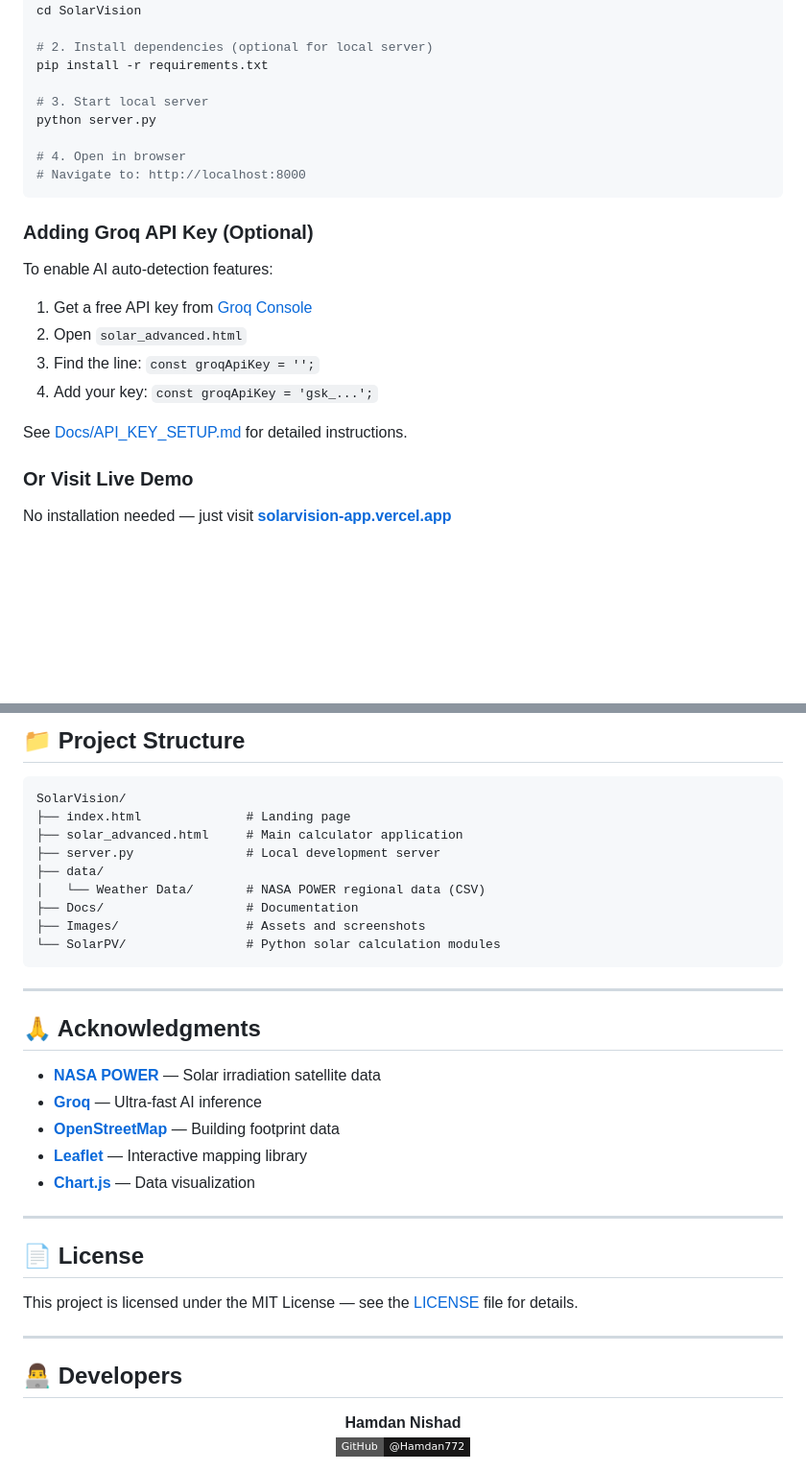
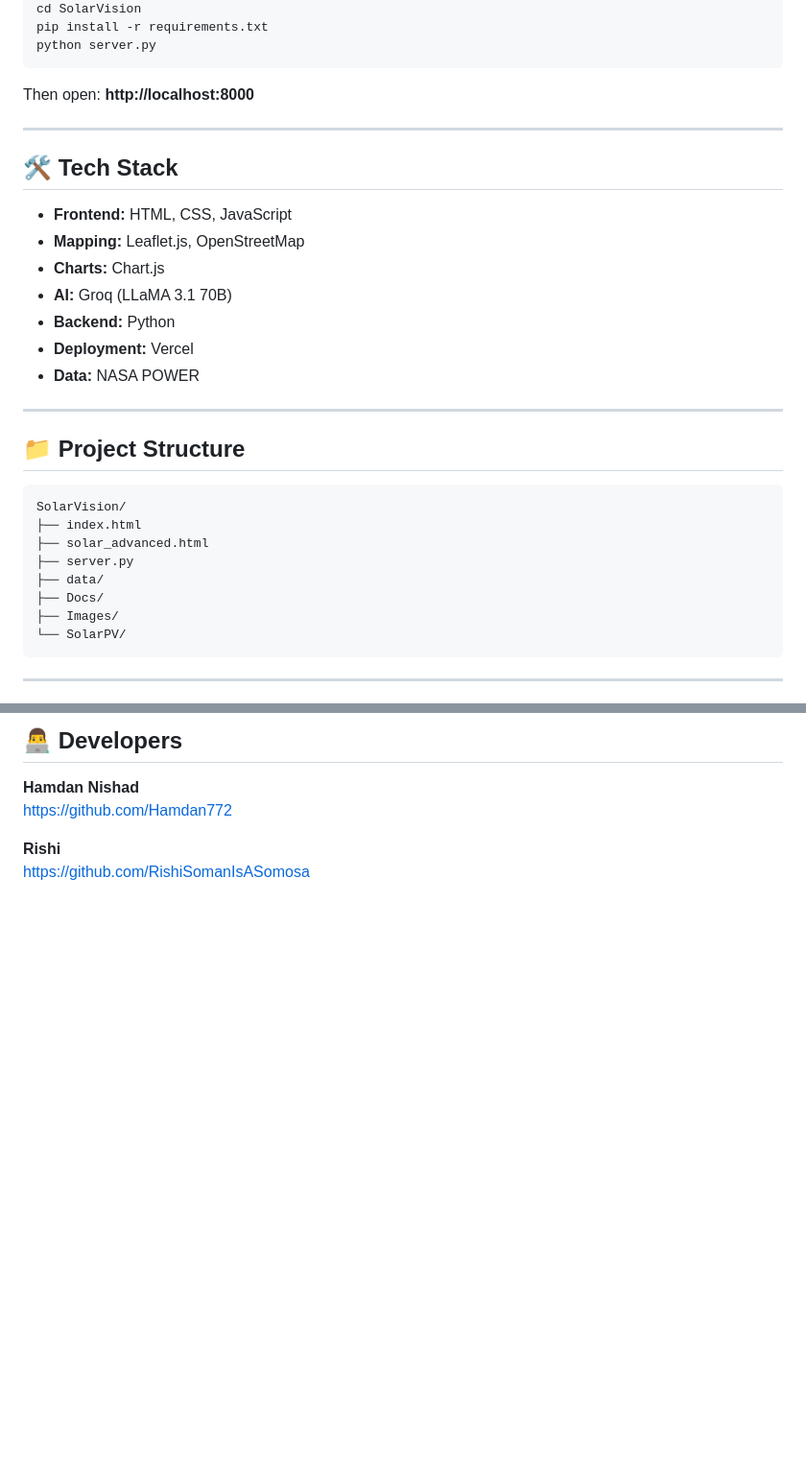
Before and after one commit to Hamdan772/SolarVision, a Markdown page: README.md, 2 parts joined by grey strips. Shown at 96% size. Drawn GitHub-style; badges without logos; blank space fills up the shorter version.

````diff
--- a/README.md
+++ b/README.md
@@ -80,27 +130,39 @@ Calculate your solar potential with precision using real satellite measurements,
 git clone https://github.com/Hamdan772/SolarVision.git
 cd SolarVision
+pip install -r requirements.txt
+python server.py
+</pre>
 
-# 2. Install dependencies (optional for local server)
-pip install -r requirements.txt
+<p>Then open: <strong>http://localhost:8000</strong></p>
 
-# 3. Start local server
-python server.py
+<hr>
 
-# 4. Open in browser
-# Navigate to: http://localhost:8000
-```
+<h2>🛠️ Tech Stack</h2>
 
-### Adding Groq API Key (Optional)
+<ul>
+  <li><strong>Frontend:</strong> HTML, CSS, JavaScript</li>
+  <li><strong>Mapping:</strong> Leaflet.js, OpenStreetMap</li>
+  <li><strong>Charts:</strong> Chart.js</li>
+  <li><strong>AI:</strong> Groq (LLaMA 3.1 70B)</li>
+  <li><strong>Backend:</strong> Python</li>
+  <li><strong>Deployment:</strong> Vercel</li>
+  <li><strong>Data:</strong> NASA POWER</li>
+</ul>
 
-To enable AI auto-detection features:
+<hr>
 
-1. Get a free API key from [Groq Console](https://console.groq.com/)
-2. Open `solar_advanced.html`
-3. Find the line: `const groqApiKey = '';`
-4. Add your key: `const groqApiKey = 'gsk_...';`
+<h2>📁 Project Structure</h2>
 
-See [Docs/API_KEY_SETUP.md](Docs/API_KEY_SETUP.md) for detailed instructions.
+<pre>
+SolarVision/
+├── index.html
+├── solar_advanced.html
+├── server.py
+├── data/
+├── Docs/
+├── Images/
+└── SolarPV/
+</pre>
 
-### Or Visit Live Demo
-No installation needed — just visit **[solarvision-app.vercel.app](https://solarvision-app.vercel.app)**
+<hr>
 
@@ -180,42 +176,15 @@ Cloud Derating = All-Sky Irradiation / Clear-Sky Irradiation
 
-## 📁 Project Structure
+<h2>👨‍💻 Developers</h2>
 
-```
-SolarVision/
-├── index.html              # Landing page
-├── solar_advanced.html     # Main calculator application
-├── server.py               # Local development server
-├── data/
-│   └── Weather Data/       # NASA POWER regional data (CSV)
-├── Docs/                   # Documentation
-├── Images/                 # Assets and screenshots
-└── SolarPV/                # Python solar calculation modules
-```
+<p>
+  <strong>Hamdan Nishad</strong><br>
+  <a href="https://github.com/Hamdan772">https://github.com/Hamdan772</a>
+</p>
 
----
-
-## 🙏 Acknowledgments
-
-- **[NASA POWER](https://power.larc.nasa.gov/)** — Solar irradiation satellite data
-- **[Groq](https://groq.com/)** — Ultra-fast AI inference
-- **[OpenStreetMap](https://www.openstreetmap.org/)** — Building footprint data
-- **[Leaflet](https://leafletjs.com/)** — Interactive mapping library
-- **[Chart.js](https://www.chartjs.org/)** — Data visualization
-
----
-
-## 📄 License
-
-This project is licensed under the MIT License — see the [LICENSE](LICENSE) file for details.
-
----
-
-## 👨‍💻 Developers
-
-<p align="center">
-  <strong>Hamdan Nishad</strong><br/>
-  <a href="https://github.com/Hamdan772">
-    <img src="https://img.shields.io/badge/GitHub-@Hamdan772-181717?style=flat-square&logo=github" alt="GitHub"/>
+<p>
+  <strong>Rishi</strong><br>
+  <a href="https://github.com/RishiSomanIsASomosa">
+    https://github.com/RishiSomanIsASomosa
   </a>
 </p>
 
````
Also changed, not shown: other parts of README.md (+105 -127 lines).
